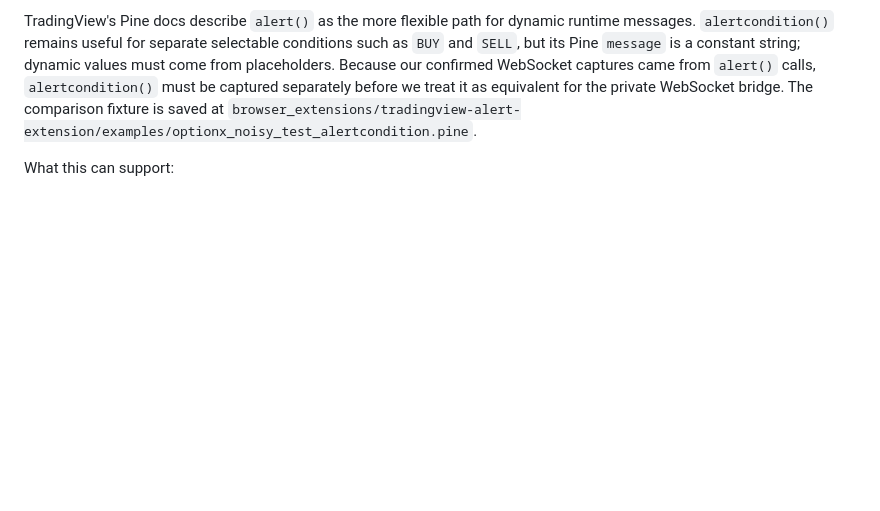
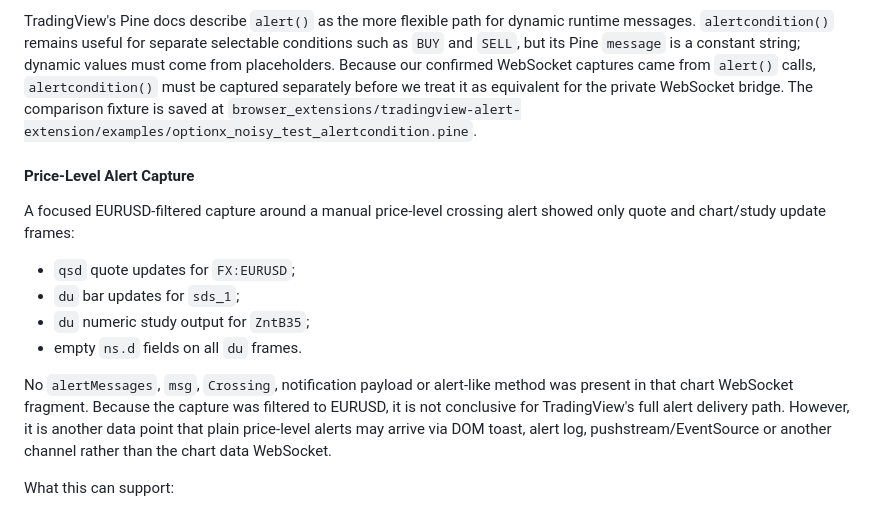
Before and after one commit to NewYaroslav/optionx_cpp, a Markdown page: guides/tradingview-bridge-research.md, the part around the change. Drawn GitHub-style; blank space fills up the shorter version.

Commit message:
Document TradingView level alert capture

```diff
--- a/guides/tradingview-bridge-research.md
+++ b/guides/tradingview-bridge-research.md
@@ -333,6 +333,23 @@ captures came from `alert()` calls, `alertcondition()` must be captured
 separately before we treat it as equivalent for the private WebSocket bridge.
 The comparison fixture is saved at
 `browser_extensions/tradingview-alert-extension/examples/optionx_noisy_test_alertcondition.pine`.
+
+#### Price-Level Alert Capture
+
+A focused EURUSD-filtered capture around a manual price-level crossing alert
+showed only quote and chart/study update frames:
+
+- `qsd` quote updates for `FX:EURUSD`;
+- `du` bar updates for `sds_1`;
+- `du` numeric study output for `ZntB35`;
+- empty `ns.d` fields on all `du` frames.
+
+No `alertMessages`, `msg`, `Crossing`, notification payload or alert-like method
+was present in that chart WebSocket fragment. Because the capture was filtered
+to EURUSD, it is not conclusive for TradingView's full alert delivery path.
+However, it is another data point that plain price-level alerts may arrive via
+DOM toast, alert log, pushstream/EventSource or another channel rather than the
+chart data WebSocket.
 
 What this can support:
 
```
